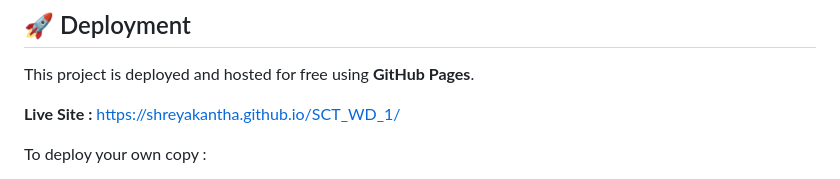
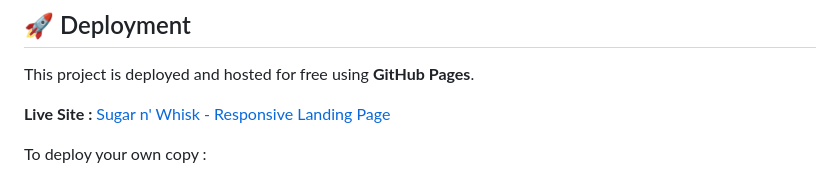
Before and after one commit to shreyakantha/SCT_WD_1, a Markdown page: README.md, the part around the change. Drawn GitHub-style.

```diff
--- a/README.md
+++ b/README.md
@@ -129,7 +129,7 @@ Choose either of the following methods :
 ## 🚀 Deployment
 This project is deployed and hosted for free using **GitHub Pages**.
 
-**Live Site :** [https://shreyakantha.github.io/SCT_WD_1/](https://shreyakantha.github.io/SCT_WD_1/)
+**Live Site :** [Sugar n' Whisk - Responsive Landing Page](https://shreyakantha.github.io/SCT_WD_1/)
 
 To deploy your own copy :
 
```
